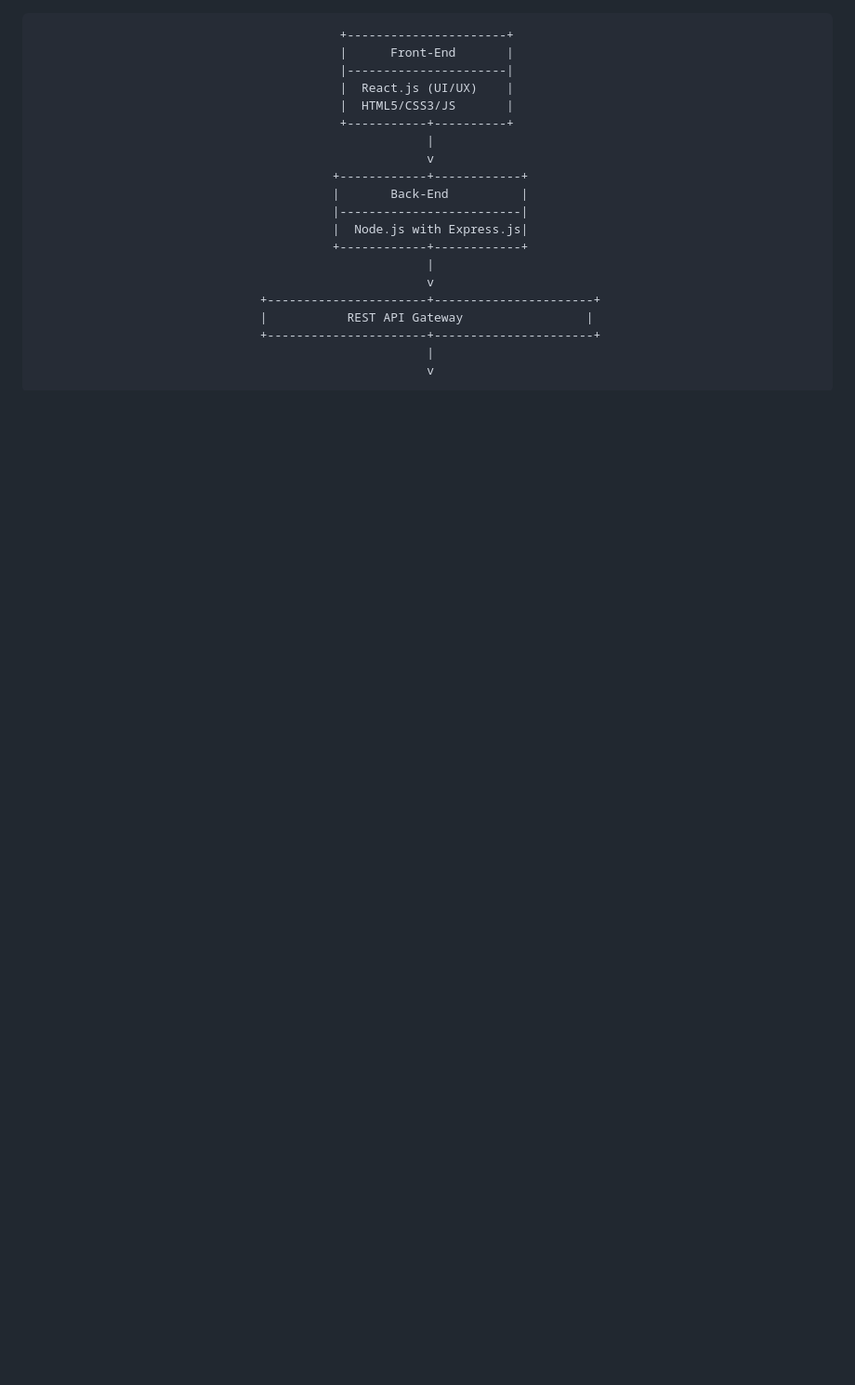
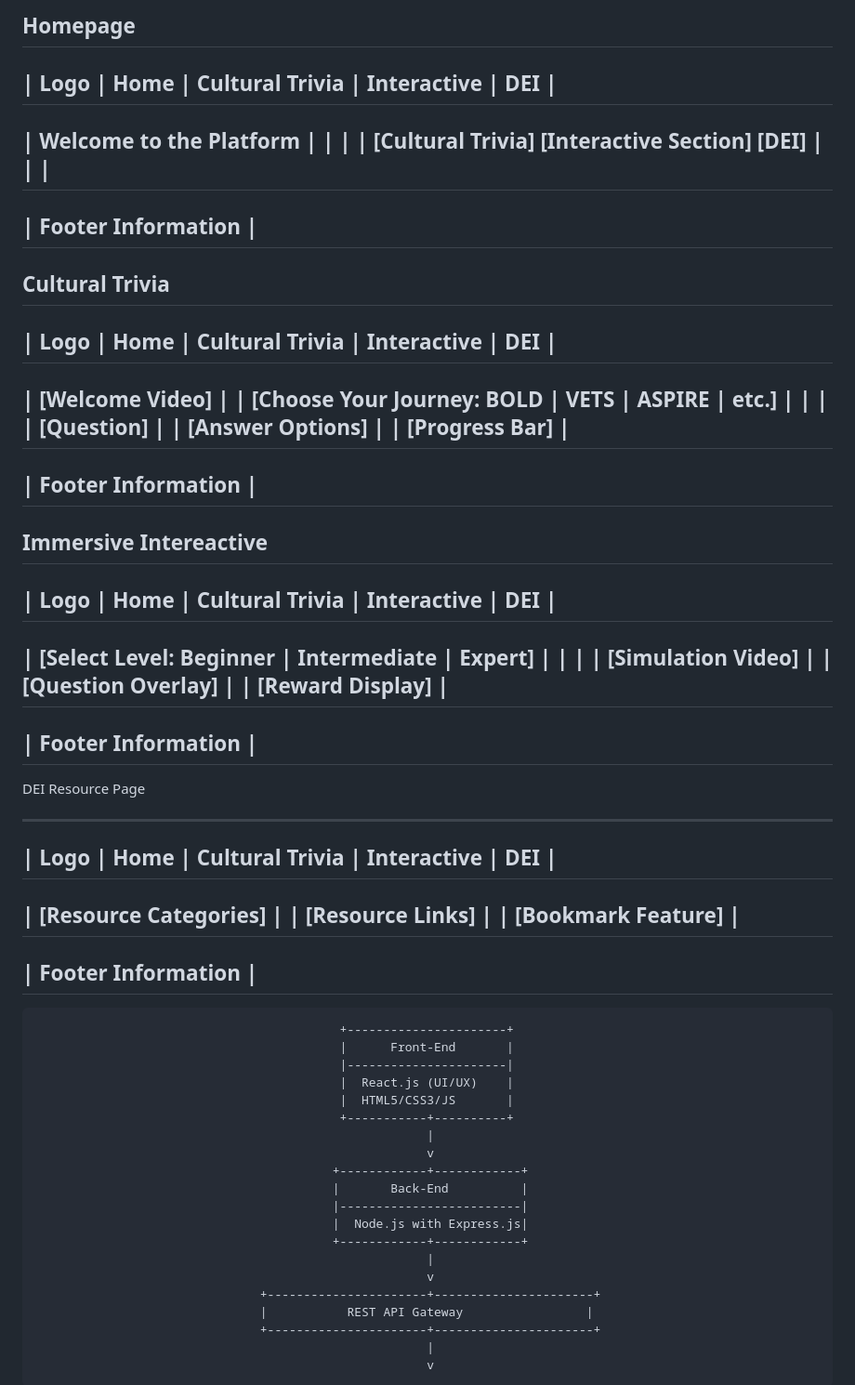
Before and after one commit to omsinj/DEI, a Markdown page: ArchitectureHighlevel.md, the part around the change. Shown at 93% size. Rendered like a GitHub page; blank space fills up the shorter version.

```diff
--- a/ArchitectureHighlevel.md
+++ b/ArchitectureHighlevel.md
@@ -1,3 +1,61 @@
+Homepage
+---------------------------------------------------------
+| Logo      | Home | Cultural Trivia | Interactive | DEI |
+---------------------------------------------------------
+|       Welcome to the Platform                       |
+|                                                     |
+|  [Cultural Trivia]  [Interactive Section]  [DEI]    |
+|                                                     |
+---------------------------------------------------------
+|                   Footer Information                |
+---------------------------------------------------------
+
+Cultural Trivia
+---------------------------------------------------------
+| Logo      | Home | Cultural Trivia | Interactive | DEI |
+---------------------------------------------------------
+|   [Welcome Video]                                    |
+|   [Choose Your Journey: BOLD | VETS | ASPIRE | etc.] |
+|                                                     |
+|   [Question]                                        |
+|   [Answer Options]                                  |
+|   [Progress Bar]                                    |
+---------------------------------------------------------
+|                   Footer Information                |
+---------------------------------------------------------
+
+Immersive Intereactive
+---------------------------------------------------------
+| Logo      | Home | Cultural Trivia | Interactive | DEI |
+---------------------------------------------------------
+|   [Select Level: Beginner | Intermediate | Expert]   |
+|                                                     |
+|   [Simulation Video]                                |
+|   [Question Overlay]                                |
+|   [Reward Display]                                  |
+---------------------------------------------------------
+|                   Footer Information                |
+---------------------------------------------------------
+
+DEI Resource Page
+
+---------------------------------------------------------
+| Logo      | Home | Cultural Trivia | Interactive | DEI |
+---------------------------------------------------------
+|   [Resource Categories]                             |
+|   [Resource Links]                                  |
+|   [Bookmark Feature]                                |
+---------------------------------------------------------
+|                   Footer Information                |
+---------------------------------------------------------
+
+
+
+
+
+
+
+
                                               +----------------------+
                                               |      Front-End       |
                                               |----------------------|
```
